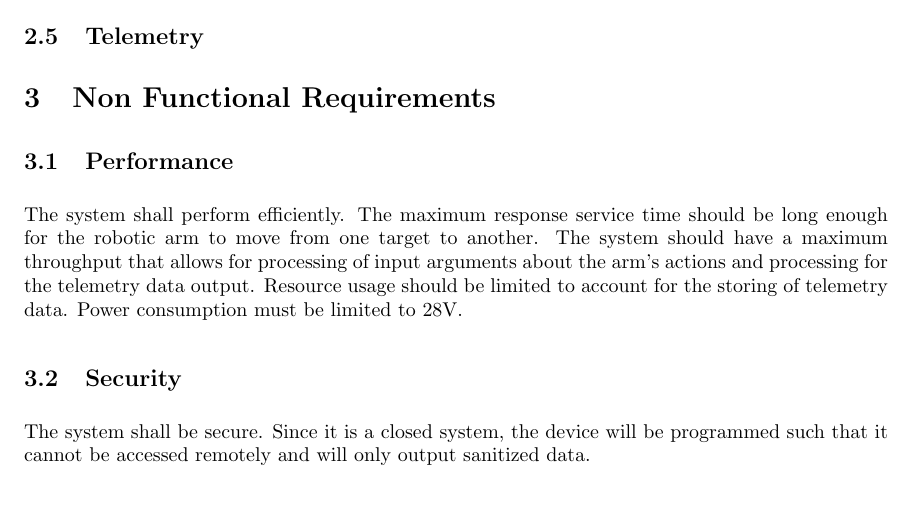
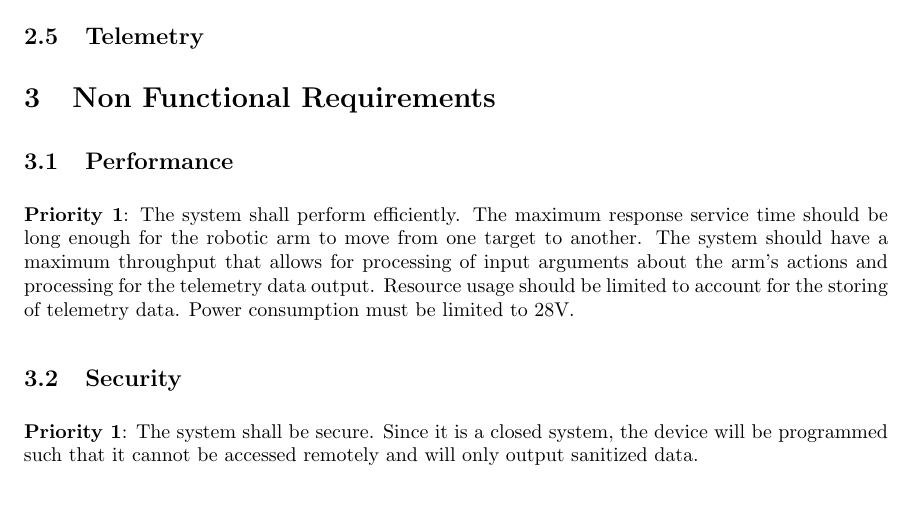
Before and after one commit to nonbinaryprogrammer/SeniorDesign, a LaTeX paper (Requirements.tex): part of page 5 of 5, cut so that both start at the same text. Compiled offline with pdfLaTeX.

Commit message:
added to non-functional requirements changed ine breaks to make git diff look prettier and bold priorities

```diff
--- a/Requirements.tex
+++ b/Requirements.tex
@@ -117,9 +117,9 @@ Completion of all priority 3 requirements and those of higher priority, with suc
 
 \section{Non Functional Requirements}
 \subsection{Performance}
-The system shall perform efficiently. The maximum response service time should be long enough for the robotic arm to move from one target to another.
+\textbf{Priority 1}: The system shall perform efficiently. The maximum response service time should be long enough for the robotic arm to move from one target to another.
  The system should have a maximum throughput that allows for processing of input arguments about the arm's actions and processing for the telemetry data output.
  Resource usage should be limited to account for the storing of telemetry data. Power consumption must be limited to 28V.
 \subsection{Security}
-The system shall be secure. Since it is a closed system, the device will be programmed such that it cannot be accessed remotely and will only output sanitized data.
+\textbf{Priority 1}: The system shall be secure. Since it is a closed system, the device will be programmed such that it cannot be accessed remotely and will only output sanitized data.
 \subsection{Telemetry}
```
Also changed, not shown: Requirements.pdf, Requirements.tex (2 more changed lines).
